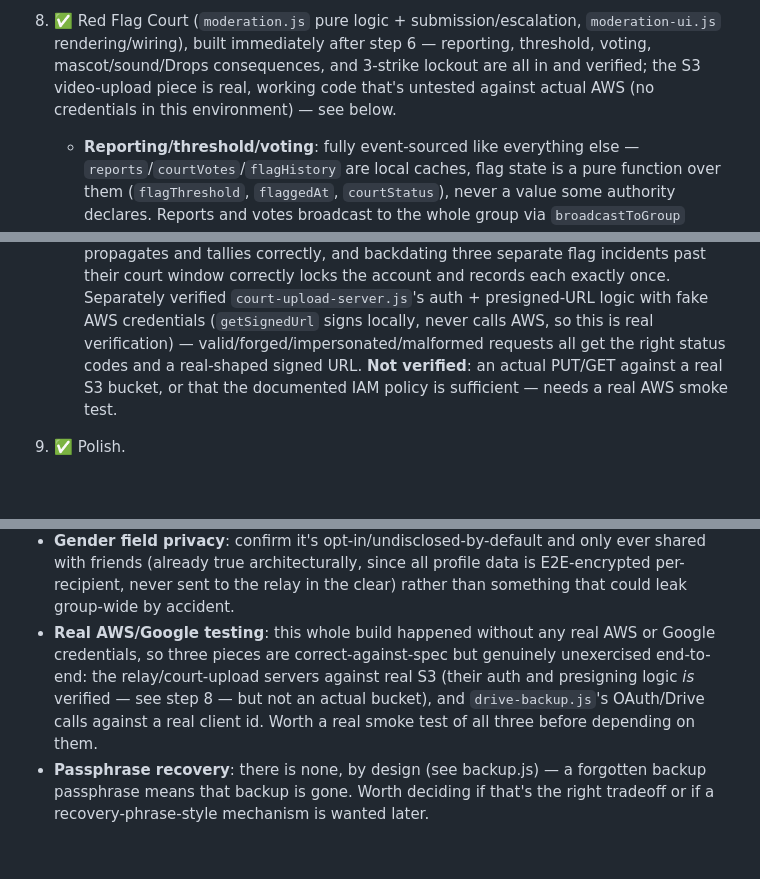
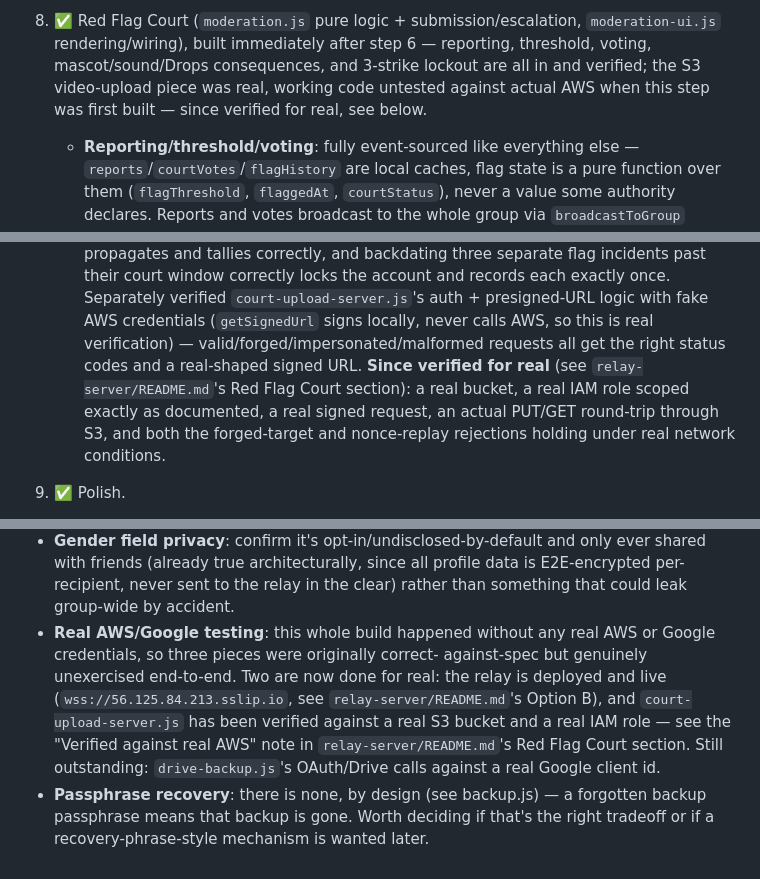
Before and after one commit to icarusMQ/fit-vamp, a Markdown page: .claude/plans/social-leaderboards.md, 3 parts joined by grey strips. GitHub-like rendering; blank space fills up the shorter version.

```diff
--- a/.claude/plans/social-leaderboards.md
+++ b/.claude/plans/social-leaderboards.md
@@ -445,9 +445,9 @@ authority.
 8. ✅ Red Flag Court (`moderation.js` pure logic + submission/escalation,
    `moderation-ui.js` rendering/wiring), built immediately after step 6 —
    reporting, threshold, voting, mascot/sound/Drops consequences, and
-   3-strike lockout are all in and verified; the S3 video-upload piece is
-   real, working code that's untested against actual AWS (no credentials in
-   this environment) — see below.
+   3-strike lockout are all in and verified; the S3 video-upload piece was
+   real, working code untested against actual AWS when this step was first
+   built — since verified for real, see below.
    - **Reporting/threshold/voting**: fully event-sourced like everything
      else — `reports`/`courtVotes`/`flagHistory` are local caches, flag
      state is a pure function over them (`flagThreshold`, `flaggedAt`,
@@ -496,9 +496,12 @@ authority.
      `court-upload-server.js`'s auth + presigned-URL logic with fake AWS
      credentials (`getSignedUrl` signs locally, never calls AWS, so this
      is real verification) — valid/forged/impersonated/malformed requests
-     all get the right status codes and a real-shaped signed URL. **Not
-     verified**: an actual PUT/GET against a real S3 bucket, or that the
-     documented IAM policy is sufficient — needs a real AWS smoke test.
+     all get the right status codes and a real-shaped signed URL. **Since
+     verified for real** (see `relay-server/README.md`'s Red Flag Court
+     section): a real bucket, a real IAM role scoped exactly as
+     documented, a real signed request, an actual PUT/GET round-trip
+     through S3, and both the forged-target and nonce-replay rejections
+     holding under real network conditions.
 9. ✅ Polish.
    - **Relay rate limiting**: already adequate from step 3 (20 sends/sec per
      authenticated pubkey) — nothing to add.
@@ -540,12 +543,14 @@ authority.
   profile data is E2E-encrypted per-recipient, never sent to the relay in
   the clear) rather than something that could leak group-wide by accident.
 - **Real AWS/Google testing**: this whole build happened without any real
-  AWS or Google credentials, so three pieces are correct-against-spec but
-  genuinely unexercised end-to-end: the relay/court-upload servers against
-  real S3 (their auth and presigning logic *is* verified — see step 8 — but
-  not an actual bucket), and `drive-backup.js`'s OAuth/Drive calls against
-  a real client id. Worth a real smoke test of all three before depending
-  on them.
+  AWS or Google credentials, so three pieces were originally correct-
+  against-spec but genuinely unexercised end-to-end. Two are now done for
+  real: the relay is deployed and live (`wss://56.125.84.213.sslip.io`,
+  see `relay-server/README.md`'s Option B), and `court-upload-server.js`
+  has been verified against a real S3 bucket and a real IAM role — see the
+  "Verified against real AWS" note in `relay-server/README.md`'s Red Flag
+  Court section. Still outstanding: `drive-backup.js`'s OAuth/Drive calls
+  against a real Google client id.
 - **Passphrase recovery**: there is none, by design (see backup.js) — a
   forgotten backup passphrase means that backup is gone. Worth deciding if
   that's the right tradeoff or if a recovery-phrase-style mechanism is
```
Also changed, not shown: relay-server/README.md (+15 -6 lines).
